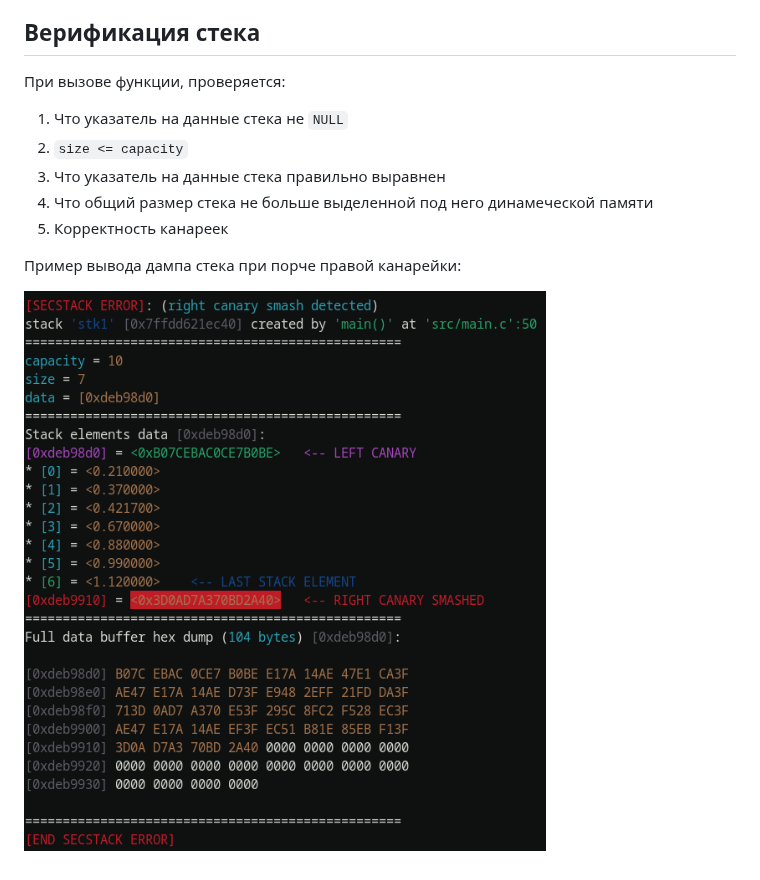
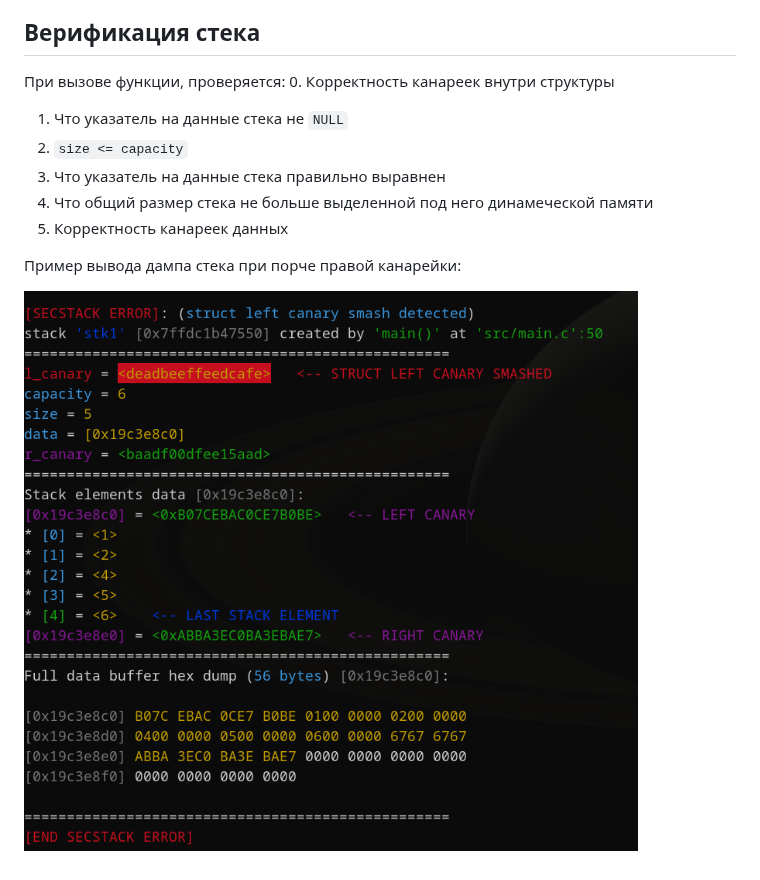
Before and after one commit to not-lum/secstack, a Markdown page: README.md, the part around the change. Drawn GitHub-style; pictures changed too: img/image.png (added).

Commit message:
README minor changes

```diff
--- a/README.md
+++ b/README.md
@@ -15,12 +15,13 @@
 
 ## Верификация стека
 При вызове функции, проверяется:
+0. Корректность канареек внутри структуры
 1. Что указатель на данные стека не `NULL`
 2. `size <= capacity`
 3. Что указатель на данные стека правильно выравнен
 4. Что общий размер стека не больше выделенной под него динамеческой памяти
-5. Корректность канареек
+5. Корректность канареек данных
 
 Пример вывода дампа стека при порче правой канарейки:
 
-![stack_dump_example](img/stack_dump_example.png)
+![stack_dump_example](img/image.png)
```
Also changed, not shown: 6 other files.
